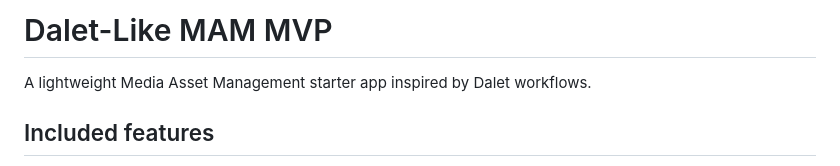
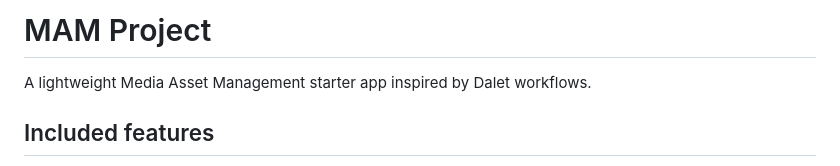
Before and after one commit to takmasakal/mam_deneme, a Markdown page: README.md, the part around the change. GitHub-like rendering.

Commit message:
Rename project from Dalet-Like MAM MVP to MAM Project

```diff
--- a/README.md
+++ b/README.md
@@ -1,4 +1,4 @@
-# Dalet-Like MAM MVP
+# MAM Project
 
 A lightweight Media Asset Management starter app inspired by Dalet workflows.
 
```
